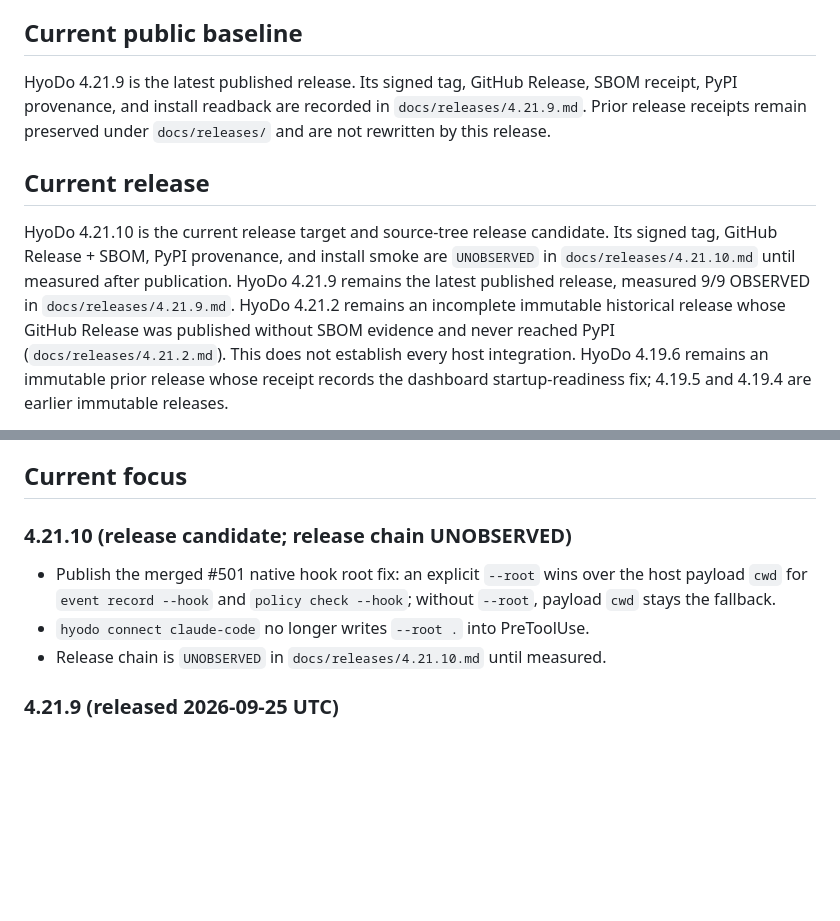
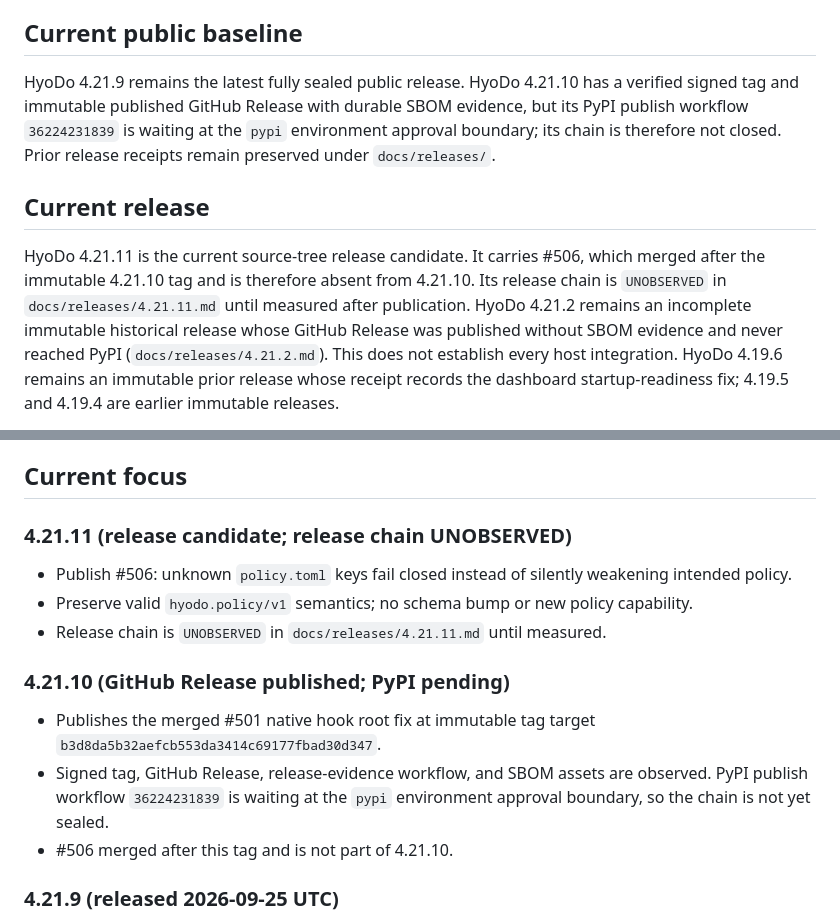
Before and after one commit to lofibrainwav/HyoDo, a Markdown page: ROADMAP.md, 2 parts joined by grey strips. GitHub-like rendering; blank space fills up the shorter version.

Commit message:
docs(release): advance roadmap to 4.21.11 candidate

```diff
--- a/ROADMAP.md
+++ b/ROADMAP.md
@@ -5,18 +5,19 @@ when implementation, tests, documentation, and release evidence agree.
 
 ## Current public baseline
 
-HyoDo 4.21.9 is the latest published release. Its signed tag, GitHub Release,
-SBOM receipt, PyPI provenance, and install readback are recorded in
-`docs/releases/4.21.9.md`. Prior release receipts remain preserved under
-`docs/releases/` and are not rewritten by this release.
+HyoDo 4.21.9 remains the latest fully sealed public release. HyoDo 4.21.10 has
+a verified signed tag and immutable published GitHub Release with durable SBOM
+evidence, but its PyPI publish workflow `36224231839` is waiting at the
+`pypi` environment approval boundary; its chain is therefore not closed.
+Prior release receipts remain preserved under `docs/releases/`.
 
 ## Current release
 
-HyoDo 4.21.10 is the current release target and source-tree release candidate.
-Its signed tag, GitHub Release + SBOM, PyPI provenance, and install smoke are
-`UNOBSERVED` in `docs/releases/4.21.10.md` until measured after publication.
-HyoDo 4.21.9 remains the latest published release, measured 9/9 OBSERVED in
-`docs/releases/4.21.9.md`. HyoDo 4.21.2
+HyoDo 4.21.11 is the current source-tree release candidate. It carries #506,
+which merged after the immutable 4.21.10 tag and is therefore absent from
+4.21.10. Its release chain is `UNOBSERVED` in
+`docs/releases/4.21.11.md` until measured after publication.
+HyoDo 4.21.2
 remains an incomplete immutable
 historical release whose GitHub Release was published without SBOM evidence
 and never reached PyPI (`docs/releases/4.21.2.md`).
@@ -47,13 +48,22 @@ evidence is not converted into a pass.
 
 ## Current focus
 
-### 4.21.10 (release candidate; release chain UNOBSERVED)
+### 4.21.11 (release candidate; release chain UNOBSERVED)
 
-- Publish the merged #501 native hook root fix: an explicit `--root` wins over
-  the host payload `cwd` for `event record --hook` and `policy check --hook`;
-  without `--root`, payload `cwd` stays the fallback.
-- `hyodo connect claude-code` no longer writes `--root .` into PreToolUse.
-- Release chain is `UNOBSERVED` in `docs/releases/4.21.10.md` until measured.
+- Publish #506: unknown `policy.toml` keys fail closed instead of silently
+  weakening intended policy.
+- Preserve valid `hyodo.policy/v1` semantics; no schema bump or new policy
+  capability.
+- Release chain is `UNOBSERVED` in `docs/releases/4.21.11.md` until measured.
+
+### 4.21.10 (GitHub Release published; PyPI pending)
+
+- Publishes the merged #501 native hook root fix at immutable tag target
+  `b3d8da5b32aefcb553da3414c69177fbad30d347`.
+- Signed tag, GitHub Release, release-evidence workflow, and SBOM assets are
+  observed. PyPI publish workflow `36224231839` is waiting at the `pypi`
+  environment approval boundary, so the chain is not yet sealed.
+- #506 merged after this tag and is not part of 4.21.10.
 
 ### 4.21.9 (released 2026-09-25 UTC)
 
```
